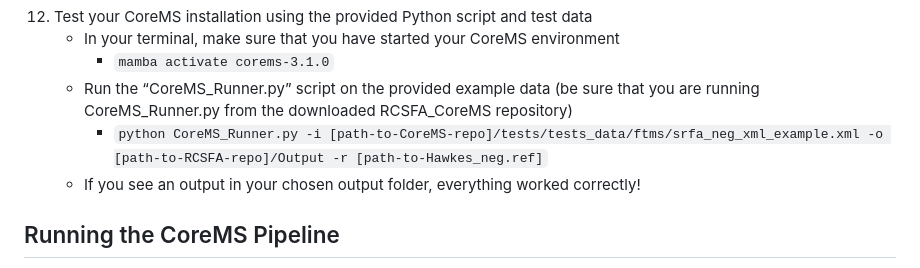
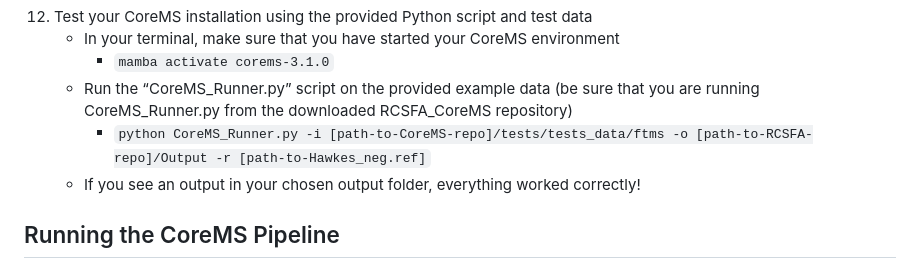
Before and after one commit to danczakre/RCSFA_CoreMS, a Markdown page: README.md, the part around the change. Rendered like a GitHub page.

Commit message:
Update README.md
fixing testing typo

````diff
--- a/README.md
+++ b/README.md
@@ -119,7 +119,7 @@ podman volume rm [volume name]
     - In your terminal, make sure that you have started your CoreMS environment
       - ```mamba activate corems-3.1.0```
     - Run the “CoreMS_Runner.py” script on the provided example data (be sure that you are running CoreMS_Runner.py from the downloaded RCSFA_CoreMS repository)
-      - ```python CoreMS_Runner.py -i [path-to-CoreMS-repo]/tests/tests_data/ftms/srfa_neg_xml_example.xml -o [path-to-RCSFA-repo]/Output -r [path-to-Hawkes_neg.ref]```
+      - ```python CoreMS_Runner.py -i [path-to-CoreMS-repo]/tests/tests_data/ftms -o [path-to-RCSFA-repo]/Output -r [path-to-Hawkes_neg.ref]```
     - If you see an output in your chosen output folder, everything worked correctly!
 
 ## Running the CoreMS Pipeline
````
